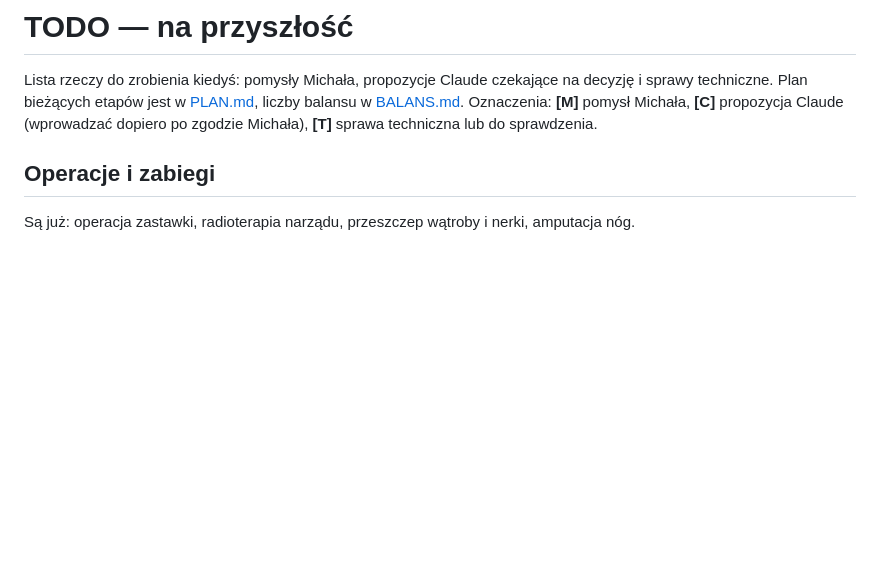
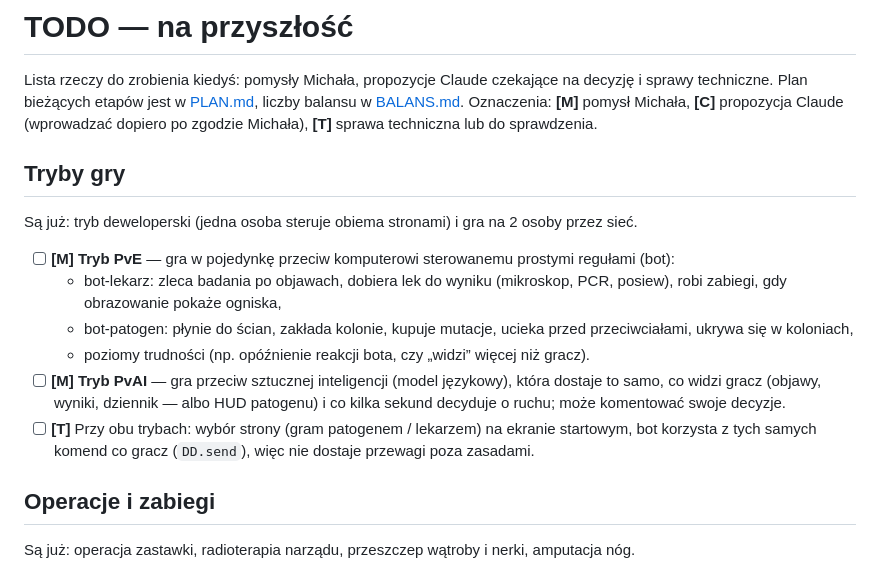
Before and after one commit to michalstankiewicz4-cell/DocDoc, a Markdown page: docs/TODO.md, the part around the change. Drawn GitHub-style; blank space fills up the shorter version.

Commit message:
TODO: tryby PvE i PvAI
Co-Authored-By: Claude Opus 5.5 <noreply@anthropic.com>
Claude-Session: https://claude.ai/code/session_01KwGVgLkh3CVMnswV633ZNY

```diff
--- a/docs/TODO.md
+++ b/docs/TODO.md
@@ -3,6 +3,17 @@
 Lista rzeczy do zrobienia kiedyś: pomysły Michała, propozycje Claude czekające na decyzję i sprawy techniczne.
 Plan bieżących etapów jest w [PLAN.md](PLAN.md), liczby balansu w [BALANS.md](BALANS.md).
 Oznaczenia: **[M]** pomysł Michała, **[C]** propozycja Claude (wprowadzać dopiero po zgodzie Michała), **[T]** sprawa techniczna lub do sprawdzenia.
+
+## Tryby gry
+
+Są już: tryb deweloperski (jedna osoba steruje obiema stronami) i gra na 2 osoby przez sieć.
+
+- [ ] **[M]** **Tryb PvE** — gra w pojedynkę przeciw komputerowi sterowanemu prostymi regułami (bot):
+  - bot-lekarz: zleca badania po objawach, dobiera lek do wyniku (mikroskop, PCR, posiew), robi zabiegi, gdy obrazowanie pokaże ogniska,
+  - bot-patogen: płynie do ścian, zakłada kolonie, kupuje mutacje, ucieka przed przeciwciałami, ukrywa się w koloniach,
+  - poziomy trudności (np. opóźnienie reakcji bota, czy „widzi” więcej niż gracz).
+- [ ] **[M]** **Tryb PvAI** — gra przeciw sztucznej inteligencji (model językowy), która dostaje to samo, co widzi gracz (objawy, wyniki, dziennik — albo HUD patogenu) i co kilka sekund decyduje o ruchu; może komentować swoje decyzje.
+- [ ] **[T]** Przy obu trybach: wybór strony (gram patogenem / lekarzem) na ekranie startowym, bot korzysta z tych samych komend co gracz (`DD.send`), więc nie dostaje przewagi poza zasadami.
 
 ## Operacje i zabiegi
 
```
Also changed, not shown: CHANGELOG.md (+1 -1 lines).
